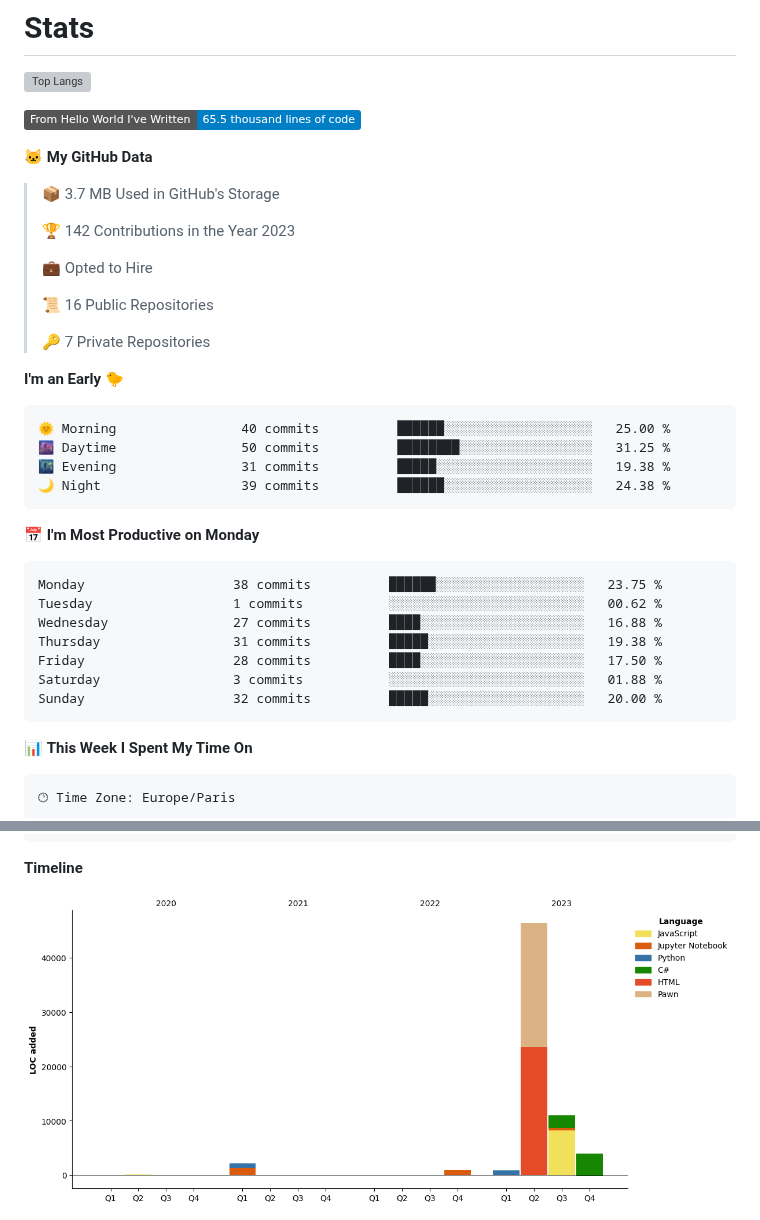
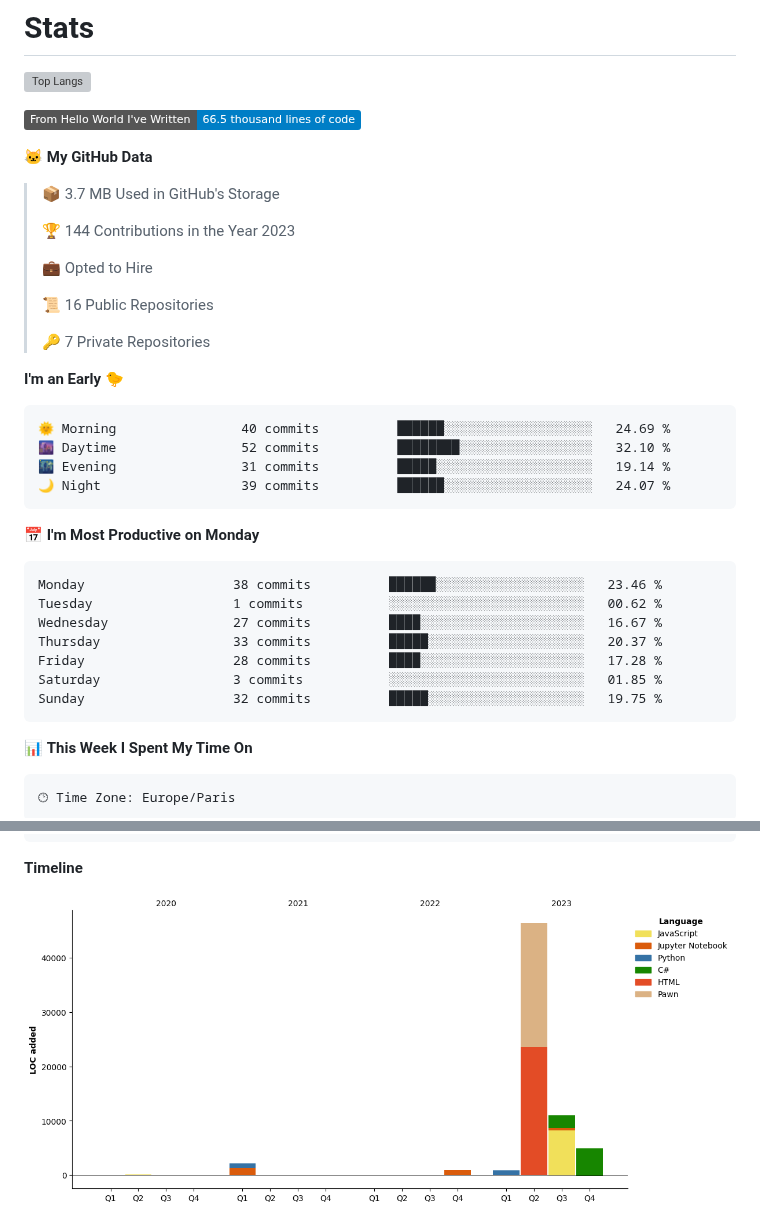
Before and after one commit to Miike728/Miike728, a Markdown page: README.md, 2 parts joined by grey strips. GitHub-like rendering; pictures changed too: assets/bar_graph.png; badges without logos; grey boxes are pictures that could not be loaded.

Commit message:
Updated with Dev Metrics

````diff
--- a/README.md
+++ b/README.md
@@ -85,13 +85,13 @@ You can click the Preview link to take a look at your changes.
 ![Top Langs](https://github-readme-stats.vercel.app/api/top-langs/?username=Miike728)
 
 <!--START_SECTION:waka-->
-![Lines of code](https://img.shields.io/badge/From%20Hello%20World%20I%27ve%20Written-65.5%20thousand%20lines%20of%20code-blue)
+![Lines of code](https://img.shields.io/badge/From%20Hello%20World%20I%27ve%20Written-66.5%20thousand%20lines%20of%20code-blue)
 
 **🐱 My GitHub Data**
 
 > 📦 3.7 MB Used in GitHub's Storage
  >
-> 🏆 142 Contributions in the Year 2023
+> 🏆 144 Contributions in the Year 2023
  >
 > 💼 Opted to Hire
  >
@@ -102,21 +102,21 @@ You can click the Preview link to take a look at your changes.
 **I'm an Early 🐤**
 
 ```text
-🌞 Morning                40 commits          ██████░░░░░░░░░░░░░░░░░░░   25.00 %
-🌆 Daytime                50 commits          ████████░░░░░░░░░░░░░░░░░   31.25 %
-🌃 Evening                31 commits          █████░░░░░░░░░░░░░░░░░░░░   19.38 %
-🌙 Night                  39 commits          ██████░░░░░░░░░░░░░░░░░░░   24.38 %
+🌞 Morning                40 commits          ██████░░░░░░░░░░░░░░░░░░░   24.69 %
+🌆 Daytime                52 commits          ████████░░░░░░░░░░░░░░░░░   32.10 %
+🌃 Evening                31 commits          █████░░░░░░░░░░░░░░░░░░░░   19.14 %
+🌙 Night                  39 commits          ██████░░░░░░░░░░░░░░░░░░░   24.07 %
 ```
 📅 **I'm Most Productive on Monday**
 
 ```text
-Monday                   38 commits          ██████░░░░░░░░░░░░░░░░░░░   23.75 %
+Monday                   38 commits          ██████░░░░░░░░░░░░░░░░░░░   23.46 %
 Tuesday                  1 commits           ░░░░░░░░░░░░░░░░░░░░░░░░░   00.62 %
-Wednesday                27 commits          ████░░░░░░░░░░░░░░░░░░░░░   16.88 %
-Thursday                 31 commits          █████░░░░░░░░░░░░░░░░░░░░   19.38 %
-Friday                   28 commits          ████░░░░░░░░░░░░░░░░░░░░░   17.50 %
-Saturday                 3 commits           ░░░░░░░░░░░░░░░░░░░░░░░░░   01.88 %
-Sunday                   32 commits          █████░░░░░░░░░░░░░░░░░░░░   20.00 %
+Wednesday                27 commits          ████░░░░░░░░░░░░░░░░░░░░░   16.67 %
+Thursday                 33 commits          █████░░░░░░░░░░░░░░░░░░░░   20.37 %
+Friday                   28 commits          ████░░░░░░░░░░░░░░░░░░░░░   17.28 %
+Saturday                 3 commits           ░░░░░░░░░░░░░░░░░░░░░░░░░   01.85 %
+Sunday                   32 commits          █████░░░░░░░░░░░░░░░░░░░░   19.75 %
 ```
 
 
````
Also changed, not shown: other parts of README.md (+1 -1 lines).
